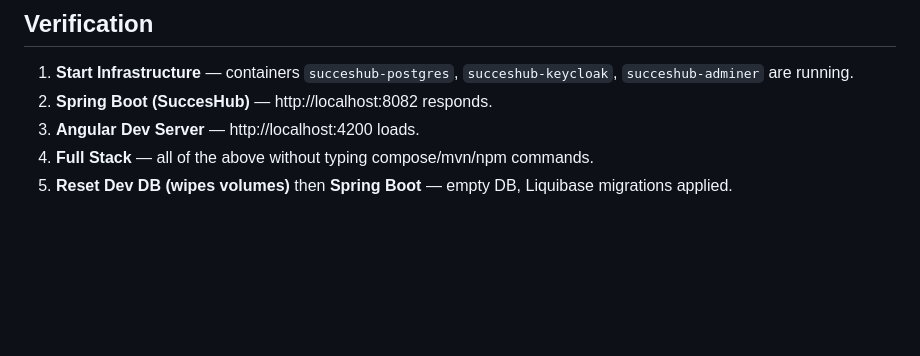
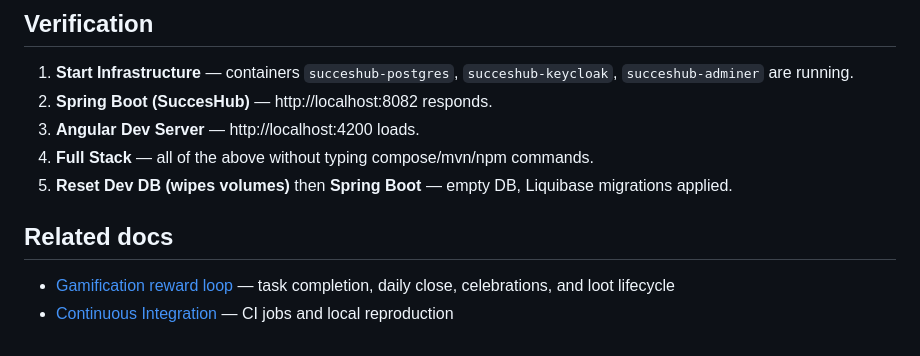
Before and after one commit to KRASIN24/SuccesHub, a Markdown page: docs/local-dev.md, the part around the change. Drawn GitHub-style; blank space fills up the shorter version.

Commit message:
docs: explain gamification reward loop
Co-authored-by: Jakub Krasiński <KRASIN24@users.noreply.github.com>

```diff
--- a/docs/local-dev.md
+++ b/docs/local-dev.md
@@ -126,3 +126,8 @@ Do not commit `.idea/runConfigurations/` — use `.run/` at the repo root so eve
 3. **Angular Dev Server** — http://localhost:4200 loads.
 4. **Full Stack** — all of the above without typing compose/mvn/npm commands.
 5. **Reset Dev DB (wipes volumes)** then **Spring Boot** — empty DB, Liquibase migrations applied.
+
+## Related docs
+
+- [Gamification reward loop](gamification.md) — task completion, daily close, celebrations, and loot lifecycle
+- [Continuous Integration](ci.md) — CI jobs and local reproduction
```
Also changed, not shown: docs/gamification.md (added, +169 -0 lines).
